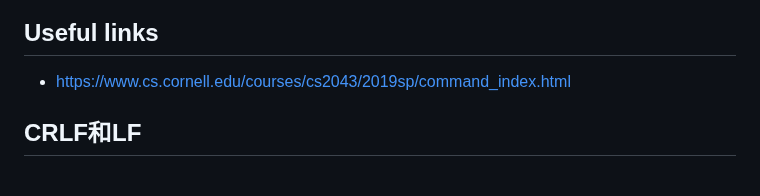
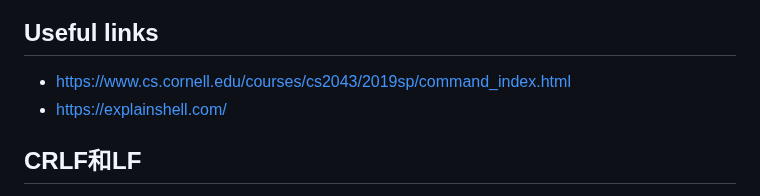
Before and after one commit to jssonx/quick-reference, a Markdown page: shell/shell.md, the part around the change. GitHub-like rendering.

Commit message:
update shell

```diff
--- a/shell/shell.md
+++ b/shell/shell.md
@@ -2,6 +2,7 @@
 
 ## Useful links
  - https://www.cs.cornell.edu/courses/cs2043/2019sp/command_index.html
+ - https://explainshell.com/
 
 ## CRLF和LF
 Windows uses a combination of Carriage Return (CR) and Line Feed (LF) characters as a line ending, whereas Unix-based systems use only the Line Feed (LF) character.
```
